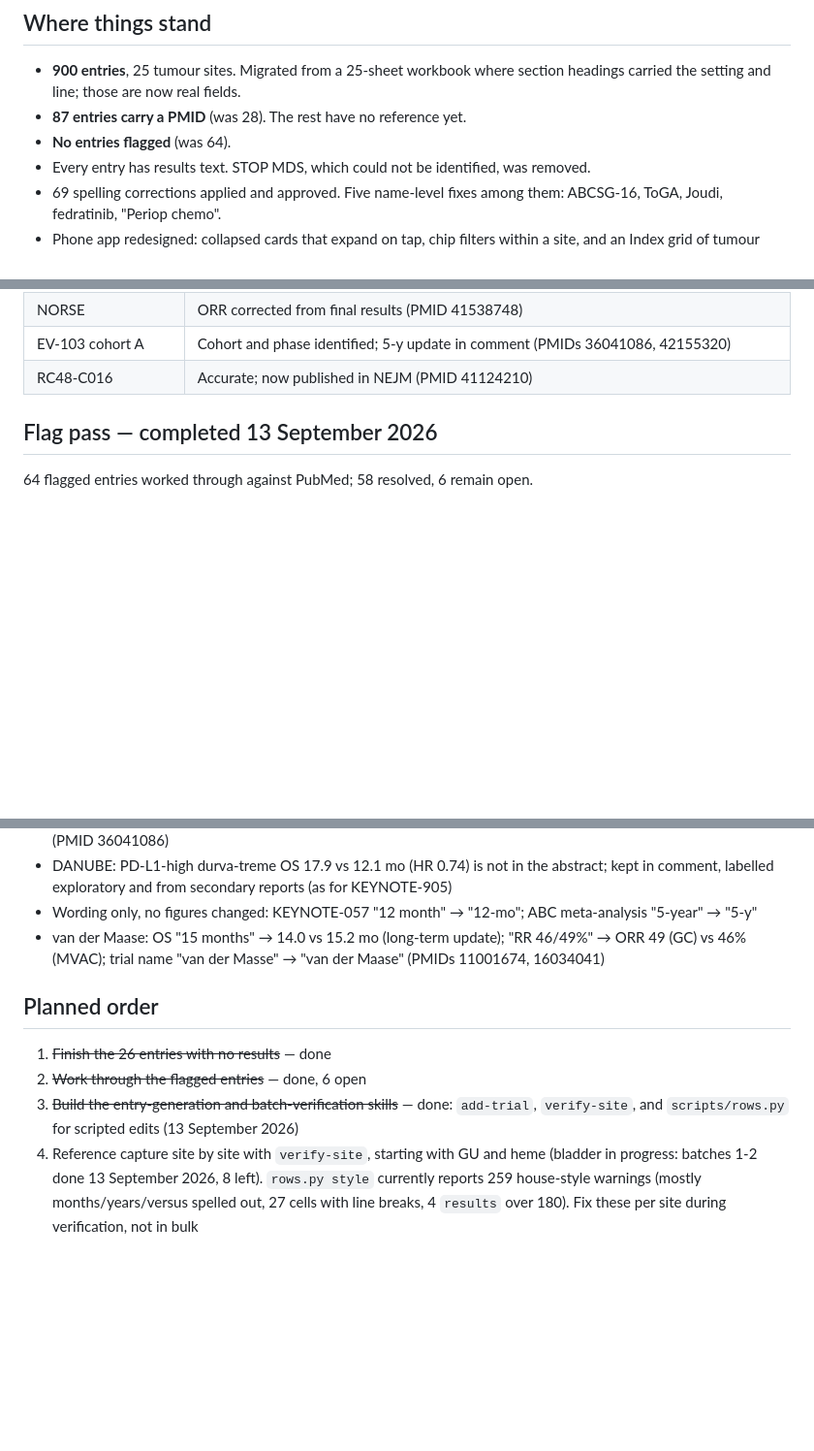
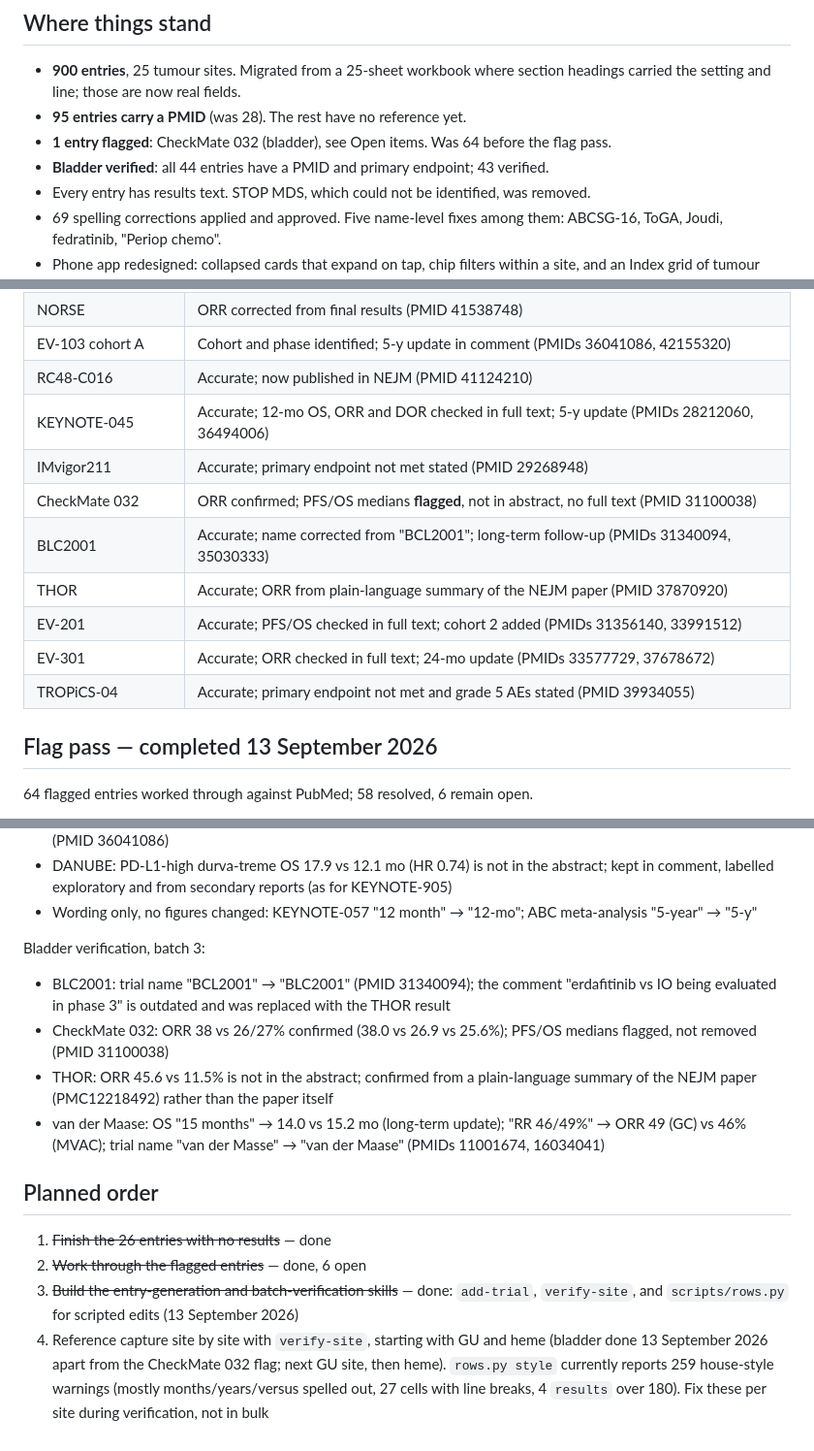
Before and after one commit to david7254672/landmark-trials, a Markdown page: STATUS.md, 3 parts joined by grey strips. Shown at 97% size. Drawn GitHub-style; blank space fills up the shorter version.

Commit message:
STATUS: bladder batch 3 verified (8 entries), bladder complete; 900 entries, 95 with PMID, 1 flagged
Co-Authored-By: Claude Opus 5 <noreply@anthropic.com>

```diff
--- a/STATUS.md
+++ b/STATUS.md
@@ -6,8 +6,9 @@ Last updated: 13 September 2026
 
 - **900 entries**, 25 tumour sites. Migrated from a 25-sheet workbook where section headings
   carried the setting and line; those are now real fields.
-- **87 entries carry a PMID** (was 28). The rest have no reference yet.
-- **No entries flagged** (was 64).
+- **95 entries carry a PMID** (was 28). The rest have no reference yet.
+- **1 entry flagged**: CheckMate 032 (bladder), see Open items. Was 64 before the flag pass.
+- **Bladder verified**: all 44 entries have a PMID and primary endpoint; 43 verified.
 - Every entry has results text. STOP MDS, which could not be identified, was removed.
 - 69 spelling corrections applied and approved. Five name-level fixes among them:
   ABCSG-16, ToGA, Joudi, fedratinib, "Periop chemo".
@@ -48,6 +49,14 @@ Last updated: 13 September 2026
 | NORSE | ORR corrected from final results (PMID 41538748) |
 | EV-103 cohort A | Cohort and phase identified; 5-y update in comment (PMIDs 36041086, 42155320) |
 | RC48-C016 | Accurate; now published in NEJM (PMID 41124210) |
+| KEYNOTE-045 | Accurate; 12-mo OS, ORR and DOR checked in full text; 5-y update (PMIDs 28212060, 36494006) |
+| IMvigor211 | Accurate; primary endpoint not met stated (PMID 29268948) |
+| CheckMate 032 | ORR confirmed; PFS/OS medians **flagged**, not in abstract, no full text (PMID 31100038) |
+| BLC2001 | Accurate; name corrected from "BCL2001"; long-term follow-up (PMIDs 31340094, 35030333) |
+| THOR | Accurate; ORR from plain-language summary of the NEJM paper (PMID 37870920) |
+| EV-201 | Accurate; PFS/OS checked in full text; cohort 2 added (PMIDs 31356140, 33991512) |
+| EV-301 | Accurate; ORR checked in full text; 24-mo update (PMIDs 33577729, 37678672) |
+| TROPiCS-04 | Accurate; primary endpoint not met and grade 5 AEs stated (PMID 39934055) |
 
 ## Flag pass — completed 13 September 2026
 
@@ -166,6 +176,15 @@ Bladder verification, batch 2:
   in comment, labelled exploratory and from secondary reports (as for KEYNOTE-905)
 - Wording only, no figures changed: KEYNOTE-057 "12 month" → "12-mo"; ABC meta-analysis
   "5-year" → "5-y"
+
+Bladder verification, batch 3:
+
+- BLC2001: trial name "BCL2001" → "BLC2001" (PMID 31340094); the comment "erdafitinib vs
+  IO being evaluated in phase 3" is outdated and was replaced with the THOR result
+- CheckMate 032: ORR 38 vs 26/27% confirmed (38.0 vs 26.9 vs 25.6%); PFS/OS medians flagged,
+  not removed (PMID 31100038)
+- THOR: ORR 45.6 vs 11.5% is not in the abstract; confirmed from a plain-language summary
+  of the NEJM paper (PMC12218492) rather than the paper itself
 - van der Maase: OS "15 months" → 14.0 vs 15.2 mo (long-term update); "RR 46/49%" →
   ORR 49 (GC) vs 46% (MVAC); trial name "van der Masse" → "van der Maase" (PMIDs 11001674,
   16034041)
@@ -177,6 +196,6 @@ Bladder verification, batch 2:
 3. ~~Build the entry-generation and batch-verification skills~~ — done: `add-trial`,
    `verify-site`, and `scripts/rows.py` for scripted edits (13 September 2026)
 4. Reference capture site by site with `verify-site`, starting with GU and heme
-   (bladder in progress: batches 1-2 done 13 September 2026, 8 left). `rows.py style` currently reports 259 house-style
+   (bladder done 13 September 2026 apart from the CheckMate 032 flag; next GU site, then heme). `rows.py style` currently reports 259 house-style
    warnings (mostly months/years/versus spelled out, 27 cells with line breaks, 4
    `results` over 180). Fix these per site during verification, not in bulk
```
Also changed, not shown: other parts of STATUS.md (+3 -2 lines).
